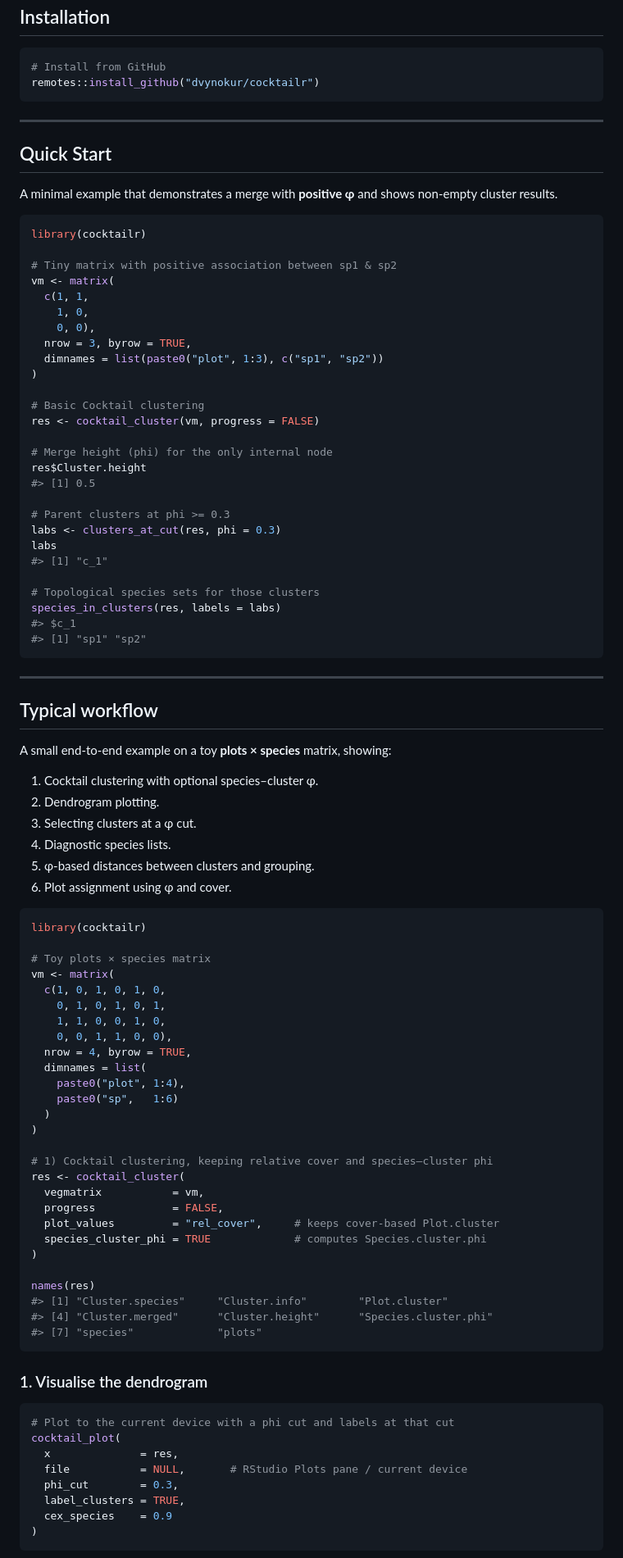
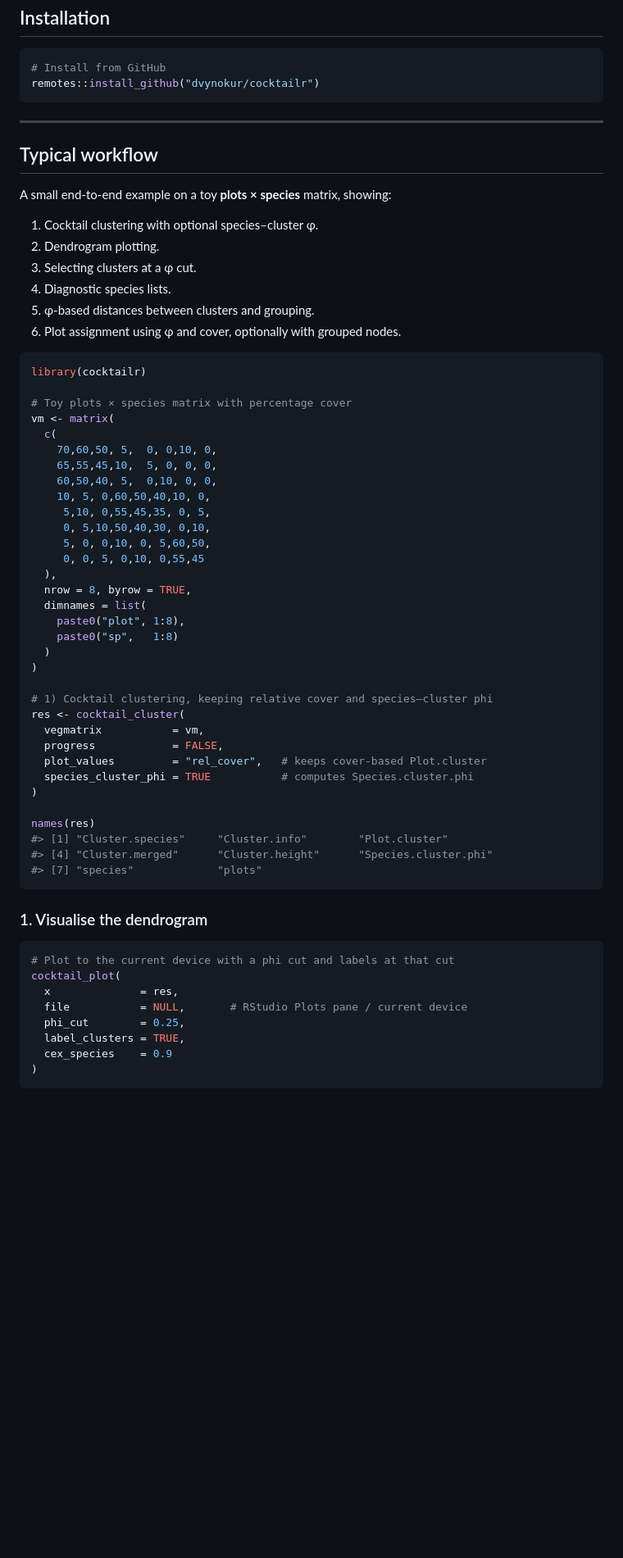
Before and after one commit to dvynokur/cocktailr, a Markdown page: README.md, the part around the change printed below. Shown: that part at 82% size. GitHub-like rendering; blank space fills up the shorter version.

````diff
--- a/README.md
+++ b/README.md
@@ -84,43 +85,6 @@ remotes::install_github("dvynokur/cocktailr")
 
 ------------------------------------------------------------------------
 
-## Quick Start
-
-A minimal example that demonstrates a merge with **positive φ** and
-shows non-empty cluster results.
-
-``` r
-library(cocktailr)
-
-# Tiny matrix with positive association between sp1 & sp2
-vm <- matrix(
-  c(1, 1,
-    1, 0,
-    0, 0),
-  nrow = 3, byrow = TRUE,
-  dimnames = list(paste0("plot", 1:3), c("sp1", "sp2"))
-)
-
-# Basic Cocktail clustering
-res <- cocktail_cluster(vm, progress = FALSE)
-
-# Merge height (phi) for the only internal node
-res$Cluster.height
-#> [1] 0.5
-
-# Parent clusters at phi >= 0.3
-labs <- clusters_at_cut(res, phi = 0.3)
-labs
-#> [1] "c_1"
-
-# Topological species sets for those clusters
-species_in_clusters(res, labels = labs)
-#> $c_1
-#> [1] "sp1" "sp2"
-```
-
-------------------------------------------------------------------------
-
 ## Typical workflow
 
 A small end-to-end example on a toy **plots × species** matrix, showing:
@@ -130,21 +94,27 @@ A small end-to-end example on a toy **plots × species** matrix, showing:
 3.  Selecting clusters at a φ cut.
 4.  Diagnostic species lists.
 5.  φ-based distances between clusters and grouping.
-6.  Plot assignment using φ and cover.
+6.  Plot assignment using φ and cover, optionally with grouped nodes.
 
 ``` r
 library(cocktailr)
 
-# Toy plots × species matrix
+# Toy plots × species matrix with percentage cover
 vm <- matrix(
-  c(1, 0, 1, 0, 1, 0,
-    0, 1, 0, 1, 0, 1,
-    1, 1, 0, 0, 1, 0,
-    0, 0, 1, 1, 0, 0),
-  nrow = 4, byrow = TRUE,
+  c(
+    70,60,50, 5,  0, 0,10, 0,
+    65,55,45,10,  5, 0, 0, 0,
+    60,50,40, 5,  0,10, 0, 0,
+    10, 5, 0,60,50,40,10, 0,
+     5,10, 0,55,45,35, 0, 5,
+     0, 5,10,50,40,30, 0,10,
+     5, 0, 0,10, 0, 5,60,50,
+     0, 0, 5, 0,10, 0,55,45
+  ),
+  nrow = 8, byrow = TRUE,
   dimnames = list(
-    paste0("plot", 1:4),
-    paste0("sp",   1:6)
+    paste0("plot", 1:8),
+    paste0("sp",   1:8)
   )
 )
 
@@ -152,8 +122,8 @@ vm <- matrix(
 res <- cocktail_cluster(
   vegmatrix           = vm,
   progress            = FALSE,
-  plot_values         = "rel_cover",     # keeps cover-based Plot.cluster
-  species_cluster_phi = TRUE             # computes Species.cluster.phi
+  plot_values         = "rel_cover",   # keeps cover-based Plot.cluster
+  species_cluster_phi = TRUE           # computes Species.cluster.phi
 )
 
 names(res)
@@ -169,7 +139,7 @@ names(res)
 cocktail_plot(
   x              = res,
   file           = NULL,       # RStudio Plots pane / current device
-  phi_cut        = 0.3,
+  phi_cut        = 0.25,
   label_clusters = TRUE,
   cex_species    = 0.9
 )
````
Also changed, not shown: other parts of README.md (+91 -38 lines), man/figures/README-typical-cocktail-groups-1.png (added), man/figures/README-typical-phi-dist-1.png (added), man/figures/README-typical-plot-1.png, 3 other files.
